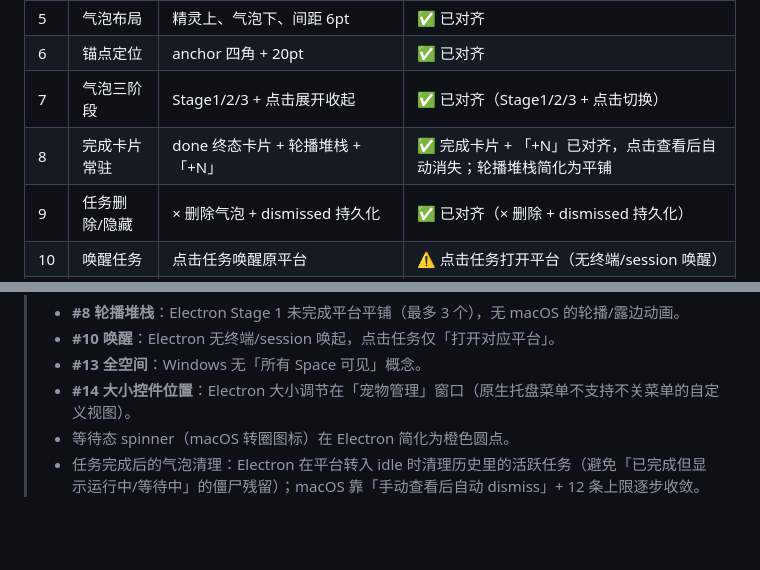
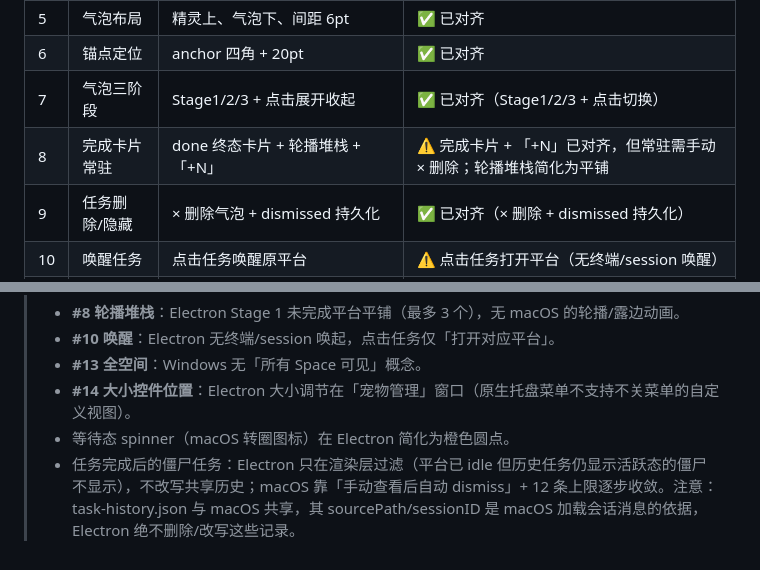
Before and after one commit to haverainlilili/all-pet, a Markdown page: docs/macOS-behavior.md, 2 parts joined by grey strips. Rendered like a GitHub page; blank space fills up the shorter version.

Commit message:
docs: 修正完成卡片与僵尸清理的说明（回退后行为）

```diff
--- a/docs/macOS-behavior.md
+++ b/docs/macOS-behavior.md
@@ -366,7 +366,7 @@ hasNotification = (任一平台 taskHistory 非空) 或 (任一平台 phase ≠
 | 5 | 气泡布局 | 精灵上、气泡下、间距 6pt | ✅ 已对齐 |
 | 6 | 锚点定位 | anchor 四角 + 20pt | ✅ 已对齐 |
 | 7 | 气泡三阶段 | Stage1/2/3 + 点击展开收起 | ✅ 已对齐（Stage1/2/3 + 点击切换） |
-| 8 | 完成卡片常驻 | done 终态卡片 + 轮播堆栈 + 「+N」 | ✅ 完成卡片 + 「+N」已对齐，点击查看后自动消失；轮播堆栈简化为平铺 |
+| 8 | 完成卡片常驻 | done 终态卡片 + 轮播堆栈 + 「+N」 | ⚠️ 完成卡片 + 「+N」已对齐，但常驻需手动 × 删除；轮播堆栈简化为平铺 |
 | 9 | 任务删除/隐藏 | × 删除气泡 + dismissed 持久化 | ✅ 已对齐（× 删除 + dismissed 持久化） |
 | 10 | 唤醒任务 | 点击任务唤醒原平台 | ⚠️ 点击任务打开平台（无终端/session 唤醒） |
 | 11 | 交互动画 | 悬停 jumping / 拖动 running | ✅ 已对齐（悬停/拖动动画） |
@@ -381,4 +381,4 @@ hasNotification = (任一平台 taskHistory 非空) 或 (任一平台 phase ≠
 > - **#13 全空间**：Windows 无「所有 Space 可见」概念。
 > - **#14 大小控件位置**：Electron 大小调节在「宠物管理」窗口（原生托盘菜单不支持不关菜单的自定义视图）。
 > - 等待态 spinner（macOS 转圈图标）在 Electron 简化为橙色圆点。
-> - 任务完成后的气泡清理：Electron 在平台转入 idle 时清理历史里的活跃任务（避免「已完成但显示运行中/等待中」的僵尸残留）；macOS 靠「手动查看后自动 dismiss」+ 12 条上限逐步收敛。
+> - 任务完成后的僵尸任务：Electron 只在渲染层过滤（平台已 idle 但历史任务仍显示活跃态的僵尸不显示），不改写共享历史；macOS 靠「手动查看后自动 dismiss」+ 12 条上限逐步收敛。注意：task-history.json 与 macOS 共享，其 sourcePath/sessionID 是 macOS 加载会话消息的依据，Electron 绝不删除/改写这些记录。
```
